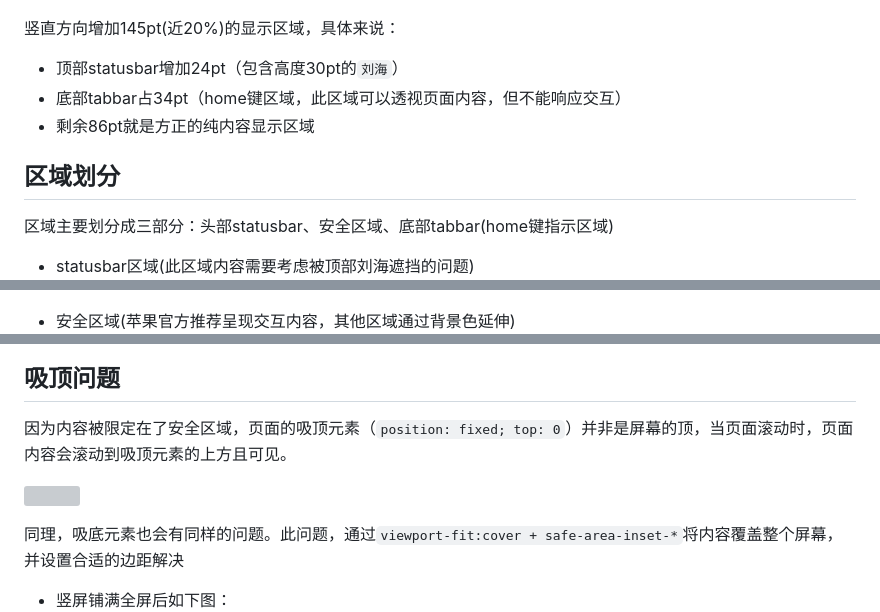
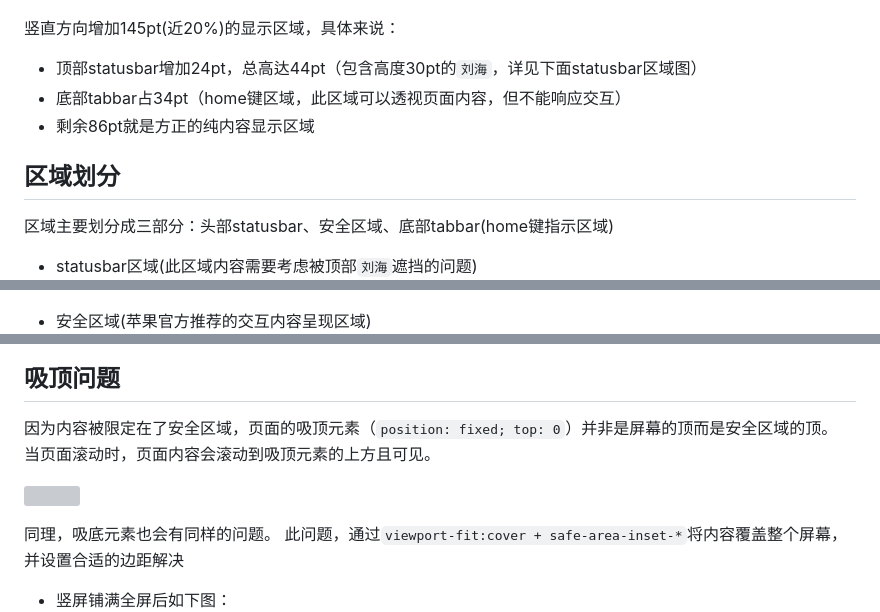
Before and after one commit to fulme/preview, a Markdown page: doc/iphonex-research.md, 3 parts joined by grey strips. GitHub-like rendering; grey boxes are pictures that could not be loaded.

```diff
--- a/doc/iphonex-research.md
+++ b/doc/iphonex-research.md
@@ -5,17 +5,17 @@ iphoneX宽高比是9:19.5, 之前的iphone是9:16，下图是iphone8/X的屏幕
 ![](./images/ihpne8-iphonex.png)
 
 竖直方向增加145pt(近20%)的显示区域，具体来说：
-- 顶部statusbar增加24pt（包含高度30pt的`刘海`）
+- 顶部statusbar增加24pt，总高达44pt（包含高度30pt的`刘海`，详见下面statusbar区域图）
 - 底部tabbar占34pt（home键区域，此区域可以透视页面内容，但不能响应交互）
 - 剩余86pt就是方正的纯内容显示区域
 
 ## 区域划分
 区域主要划分成三部分：头部statusbar、安全区域、底部tabbar(home键指示区域)
 
-- statusbar区域(此区域内容需要考虑被顶部刘海遮挡的问题)
+- statusbar区域(此区域内容需要考虑被顶部`刘海`遮挡的问题)
 ![](./images/sensor.jpeg)
 
-- 安全区域(苹果官方推荐呈现交互内容，其他区域通过背景色延伸)
+- 安全区域(苹果官方推荐的交互内容呈现区域)
 ![](./images/safe-area.png)
 
 - tabbar区域(此区域内容可以透视展现，但不可做点击之类的交互)
@@ -29,11 +37,13 @@ iphoneX宽高比是9:19.5, 之前的iphone是9:16，下图是iphone8/X的屏幕
 ![](./images/cover.png)
 
 ## 吸顶问题
-因为内容被限定在了安全区域，页面的吸顶元素（`position: fixed; top: 0`）并非是屏幕的顶，当页面滚动时，页面内容会滚动到吸顶元素的上方且可见。
+因为内容被限定在了安全区域，页面的吸顶元素（`position: fixed; top: 0`）并非是屏幕的顶而是安全区域的顶。
+当页面滚动时，页面内容会滚动到吸顶元素的上方且可见。
 
 ![](./images/fixed.gif)
 
-同理，吸底元素也会有同样的问题。此问题，通过`viewport-fit:cover + safe-area-inset-*`将内容覆盖整个屏幕，并设置合适的边距解决
+同理，吸底元素也会有同样的问题。
+此问题，通过`viewport-fit:cover + safe-area-inset-*`将内容覆盖整个屏幕，并设置合适的边距解决
 
 - 竖屏铺满全屏后如下图：
 ![](./images/max-safe-areas-insets.png)
```
Also changed, not shown: other parts of doc/iphonex-research.md (+11 -1 lines), doc/images/UIWebView-WkWebView.png (added), doc/images/landscape.jpg (added), doc/images/portrait.jpg (added).
